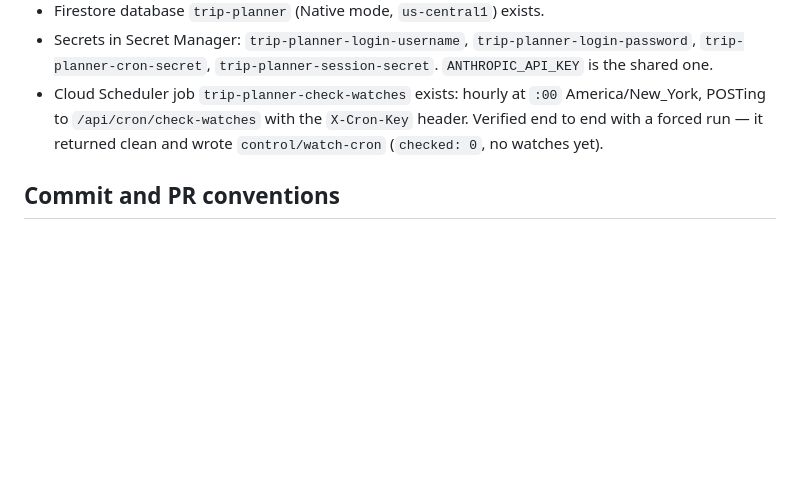
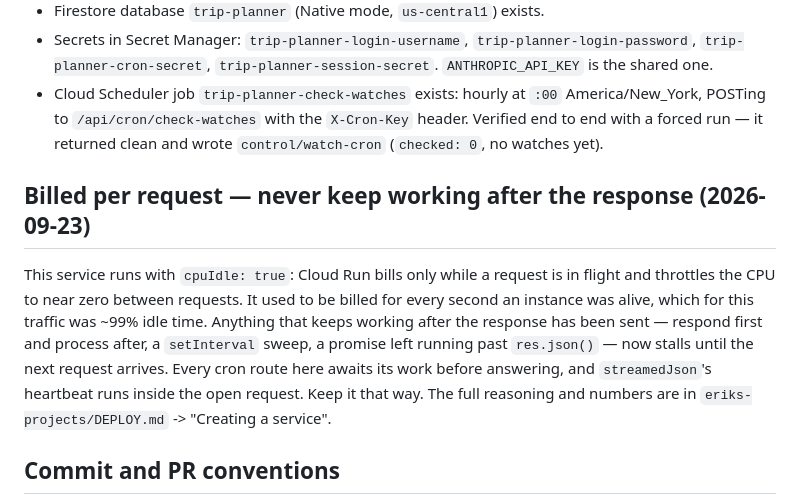
Before and after one commit to eRock35/trip-planner, a Markdown page: CLAUDE.md, the part around the change. Rendered like a GitHub page; blank space fills up the shorter version.

Commit message:
Record the switch to request-based Cloud Run billing
Five services had cpuIdle unset alongside resource limits, which the v2 API
reads as CPU always-allocated: ~296 billed instance-hours a month for about
two hours of request handling. All are cpuIdle: true now, and the image
registry has a cleanup policy. Writes down the rule that follows: nothing
may keep working after its response.

Co-Authored-By: Claude <noreply@anthropic.com>

```diff
--- a/CLAUDE.md
+++ b/CLAUDE.md
@@ -626,6 +626,18 @@ Cloud Run Admin API v2). See `college-football-app`'s
   `X-Cron-Key` header. Verified end to end with a forced run — it returned
   clean and wrote `control/watch-cron` (`checked: 0`, no watches yet).
 
+## Billed per request — never keep working after the response (2026-09-23)
+
+This service runs with `cpuIdle: true`: Cloud Run bills only while a request
+is in flight and throttles the CPU to near zero between requests. It used to
+be billed for every second an instance was alive, which for this traffic was
+~99% idle time. Anything that keeps working after the response has been sent
+— respond first and process after, a `setInterval` sweep, a promise left
+running past `res.json()` — now stalls until the next request arrives. Every
+cron route here awaits its work before answering, and `streamedJson`'s
+heartbeat runs inside the open request. Keep it that way. The full reasoning
+and numbers are in `eriks-projects/DEPLOY.md` -> "Creating a service".
+
 ## Commit and PR conventions
 
 **Never put a Claude session link in anything pushed to GitHub.** No
```
